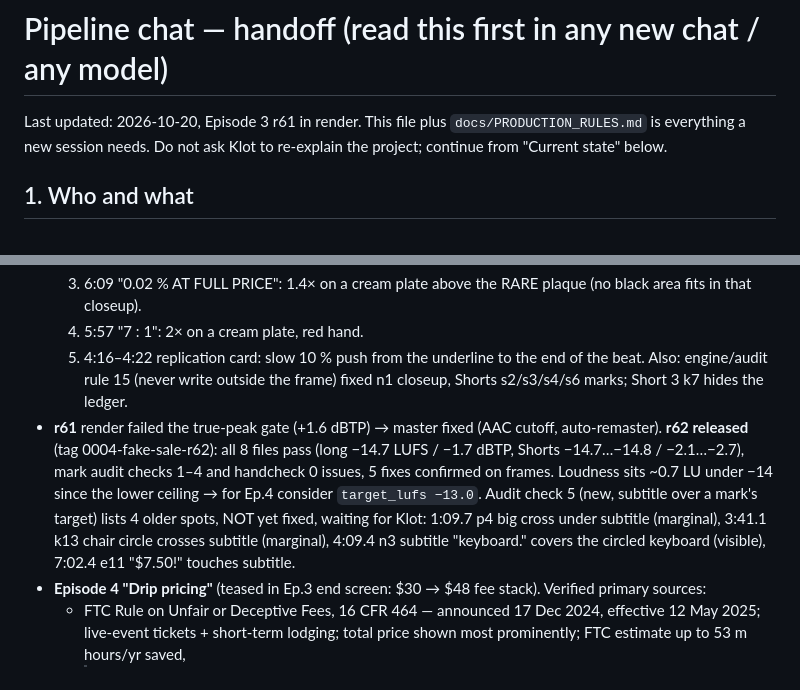
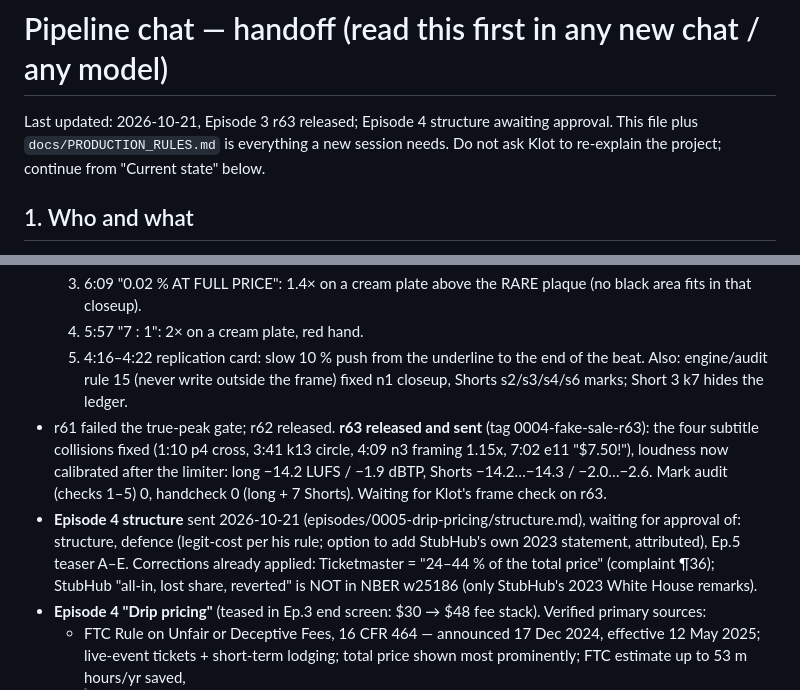
Before and after one commit to silver666djon-netizen/explainer-factory, a Markdown page: docs/PIPELINE_HANDOFF.md, 2 parts joined by grey strips. Rendered like a GitHub page.

Commit message:
Handoff: r63 released, Ep.4 structure sent
Co-Authored-By: Claude Opus 5.5 <noreply@anthropic.com>
Claude-Session: https://claude.ai/code/session_013pWx4qcpXPWropjuHuEZgS

```diff
--- a/docs/PIPELINE_HANDOFF.md
+++ b/docs/PIPELINE_HANDOFF.md
@@ -1,6 +1,6 @@
 # Pipeline chat — handoff (read this first in any new chat / any model)
 
-Last updated: 2026-10-20, Episode 3 r61 in render. This file plus `docs/PRODUCTION_RULES.md` is everything a
+Last updated: 2026-10-21, Episode 3 r63 released; Episode 4 structure awaiting approval. This file plus `docs/PRODUCTION_RULES.md` is everything a
 new session needs. Do not ask Klot to re-explain the project; continue from "Current state" below.
 
 ## 1. Who and what
@@ -115,13 +115,14 @@ gh run list --workflow render.yml -L 1 --json databaseId,status,conclusion
   5. 4:16–4:22 replication card: slow 10 % push from the underline to the end of the beat.
   Also: engine/audit rule 15 (never write outside the frame) fixed n1 closeup, Shorts s2/s3/s4/s6 marks;
   Short 3 k7 hides the ledger.
-- **r61** render failed the true-peak gate (+1.6 dBTP) → master fixed (AAC cutoff, auto-remaster).
-  **r62 released** (tag 0004-fake-sale-r62): all 8 files pass (long −14.7 LUFS / −1.7 dBTP, Shorts −14.7…−14.8 /
-  −2.1…−2.7), mark audit checks 1–4 and handcheck 0 issues, 5 fixes confirmed on frames. Loudness sits ~0.7 LU
-  under −14 since the lower ceiling → for Ep.4 consider `target_lufs −13.0`.
-  Audit check 5 (new, subtitle over a mark's target) lists 4 older spots, NOT yet fixed, waiting for Klot:
-  1:09.7 p4 big cross under subtitle (marginal), 3:41.1 k13 chair circle crosses subtitle (marginal),
-  4:09.4 n3 subtitle "keyboard." covers the circled keyboard (visible), 7:02.4 e11 "$7.50!" touches subtitle.
+- r61 failed the true-peak gate; r62 released. **r63 released and sent** (tag 0004-fake-sale-r63): the four
+  subtitle collisions fixed (1:10 p4 cross, 3:41 k13 circle, 4:09 n3 framing 1.15x, 7:02 e11 "$7.50!"),
+  loudness now calibrated after the limiter: long −14.2 LUFS / −1.9 dBTP, Shorts −14.2…−14.3 / −2.0…−2.6.
+  Mark audit (checks 1–5) 0, handcheck 0 (long + 7 Shorts). Waiting for Klot's frame check on r63.
+- **Episode 4 structure** sent 2026-10-21 (episodes/0005-drip-pricing/structure.md), waiting for approval of:
+  structure, defence (legit-cost per his rule; option to add StubHub's own 2023 statement, attributed), Ep.5
+  teaser A–E. Corrections already applied: Ticketmaster = "24–44 % of the total price" (complaint ¶36);
+  StubHub "all-in, lost share, reverted" is NOT in NBER w25186 (only StubHub's 2023 White House remarks).
 - **Episode 4 "Drip pricing"** (teased in Ep.3 end screen: $30 → $48 fee stack). Verified primary sources:
   - FTC Rule on Unfair or Deceptive Fees, 16 CFR 464 — announced 17 Dec 2024, effective 12 May 2025; live-event
     tickets + short-term lodging; total price shown most prominently; FTC estimate up to 53 m hours/yr saved,
```
